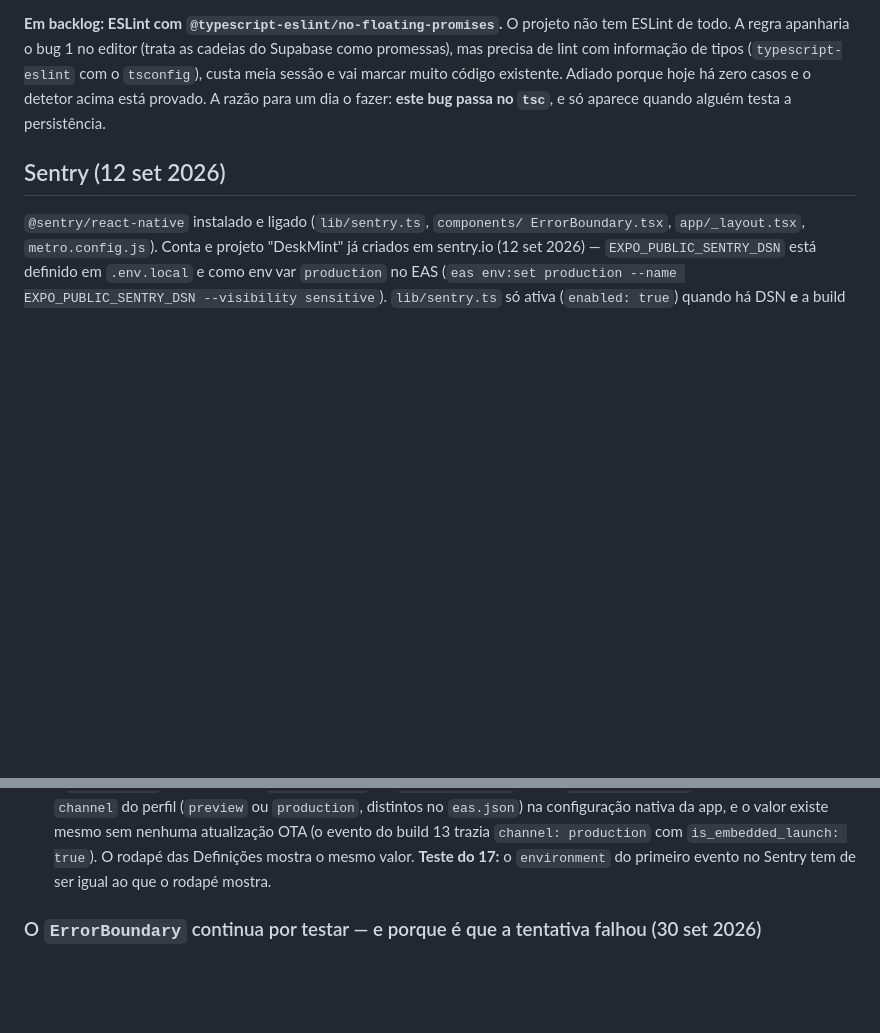
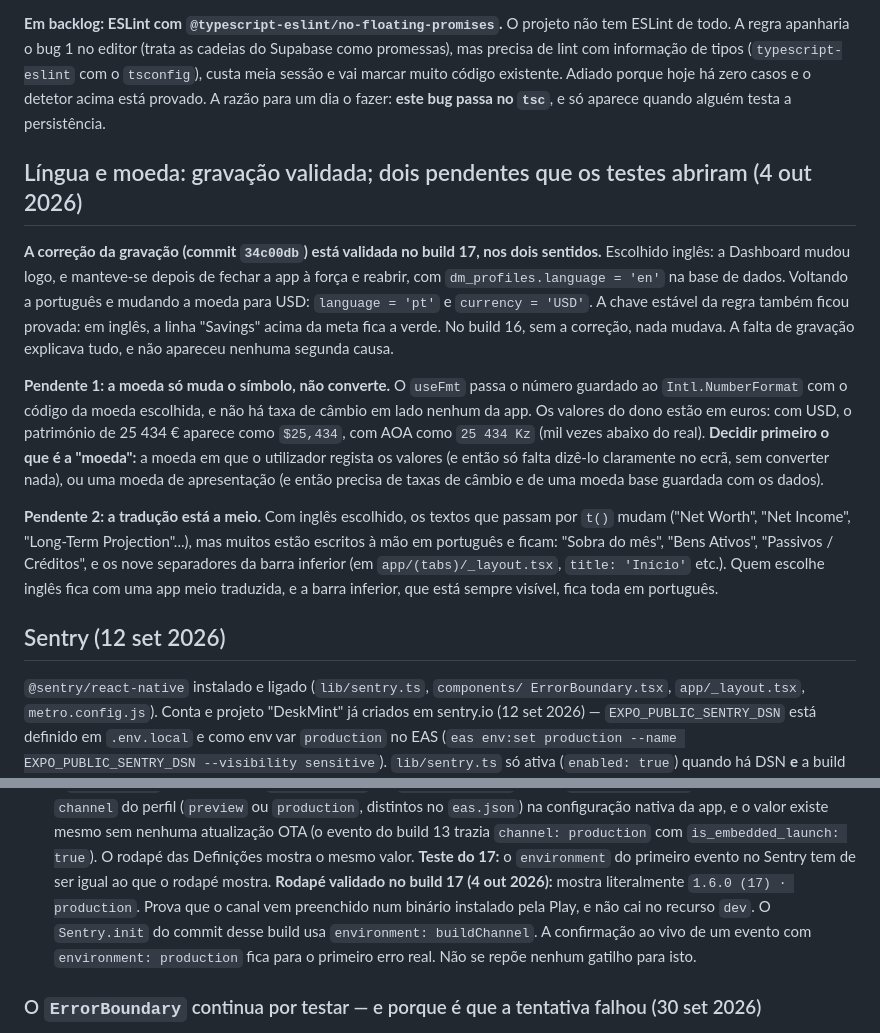
Before and after one commit to Olavo21/DeskMint, a Markdown page: AGENTS.md, 2 parts joined by grey strips. Drawn GitHub-style; blank space fills up the shorter version.

Commit message:
docs: build 17 validado; pendentes da moeda e da traducao
Gravacao da lingua e da moeda validada nos dois sentidos (en, depois pt e
USD na BD), chave estavel da regra provada (Savings a verde em ingles),
rodape a mostrar 1.6.0 (17) . production.

Dois pendentes abertos pelos testes: a moeda so muda o simbolo, sem
conversao (25 434 EUR aparece como $25,434), e a traducao esta a meio
(textos fixos e barra inferior ficam em portugues).

Co-Authored-By: Claude Opus 5.5 <noreply@anthropic.com>

```diff
--- a/AGENTS.md
+++ b/AGENTS.md
@@ -671,6 +671,35 @@ sessão e vai marcar muito código existente. Adiado porque hoje há zero
 casos e o detetor acima está provado. A razão para um dia o fazer: **este
 bug passa no `tsc`**, e só aparece quando alguém testa a persistência.
 
+## Língua e moeda: gravação validada; dois pendentes que os testes abriram (4 out 2026)
+
+**A correção da gravação (commit `34c00db`) está validada no build 17,
+nos dois sentidos.** Escolhido inglês: a Dashboard mudou logo, e manteve-se
+depois de fechar a app à força e reabrir, com `dm_profiles.language =
+'en'` na base de dados. Voltando a português e mudando a moeda para USD:
+`language = 'pt'` e `currency = 'USD'`. A chave estável da regra também
+ficou provada: em inglês, a linha "Savings" acima da meta fica a verde.
+No build 16, sem a correção, nada mudava. A falta de gravação explicava
+tudo, e não apareceu nenhuma segunda causa.
+
+**Pendente 1: a moeda só muda o símbolo, não converte.** O `useFmt` passa
+o número guardado ao `Intl.NumberFormat` com o código da moeda escolhida,
+e não há taxa de câmbio em lado nenhum da app. Os valores do dono estão
+em euros: com USD, o património de 25 434 € aparece como `$25,434`, com
+AOA como `25 434 Kz` (mil vezes abaixo do real). **Decidir primeiro o que
+é a "moeda":** a moeda em que o utilizador regista os valores (e então só
+falta dizê-lo claramente no ecrã, sem converter nada), ou uma moeda de
+apresentação (e então precisa de taxas de câmbio e de uma moeda base
+guardada com os dados).
+
+**Pendente 2: a tradução está a meio.** Com inglês escolhido, os textos que
+passam por `t()` mudam ("Net Worth", "Net Income", "Long-Term
+Projection"...), mas muitos estão escritos à mão em português e ficam:
+"Sobra do mês", "Bens Ativos", "Passivos / Créditos", e os nove
+separadores da barra inferior (em `app/(tabs)/_layout.tsx`, `title:
+'Início'` etc.). Quem escolhe inglês fica com uma app meio traduzida, e a
+barra inferior, que está sempre visível, fica toda em português.
+
 ## Sentry (12 set 2026)
 
 `@sentry/react-native` instalado e ligado (`lib/sentry.ts`, `components/
@@ -815,6 +844,12 @@ a identificar sem ambiguidade de que build veio.
   `is_embedded_launch: true`). O rodapé das Definições mostra o mesmo
   valor. **Teste do 17:** o `environment` do primeiro evento no Sentry tem
   de ser igual ao que o rodapé mostra.
+  **Rodapé validado no build 17 (4 out 2026):** mostra literalmente
+  `1.6.0 (17) · production`. Prova que o canal vem preenchido num binário
+  instalado pela Play, e não cai no recurso `dev`. O `Sentry.init` do
+  commit desse build usa `environment: buildChannel`. A confirmação ao
+  vivo de um evento com `environment: production` fica para o primeiro
+  erro real. Não se repõe nenhum gatilho para isto.
 
 ### O `ErrorBoundary` continua por testar — e porque é que a tentativa falhou (30 set 2026)
 
```
